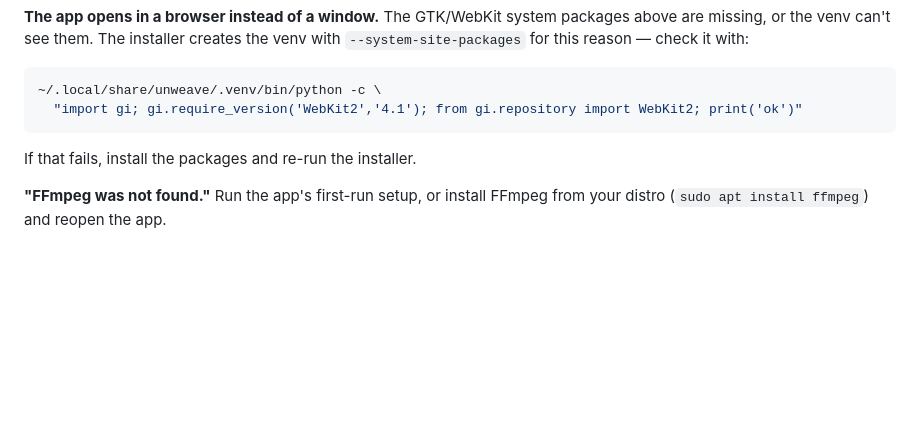
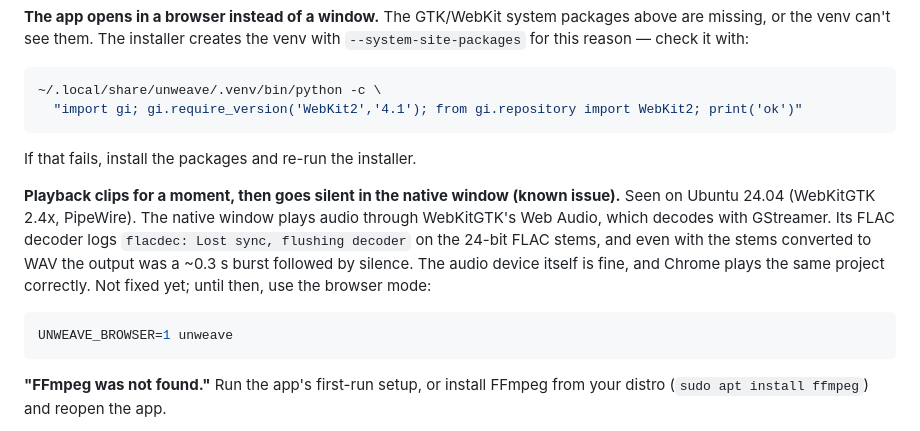
Before and after one commit to um1chc5/soundrazer-desktop, a Markdown page: docs/linux-install.md, the part around the change. Rendered like a GitHub page; blank space fills up the shorter version.

Commit message:
Document the Linux native-window playback issue and browser workaround
Co-Authored-By: Claude Sonnet 5.5 <noreply@anthropic.com>

````diff
--- a/docs/linux-install.md
+++ b/docs/linux-install.md
@@ -113,6 +113,18 @@ it with:
 
 If that fails, install the packages and re-run the installer.
 
+**Playback clips for a moment, then goes silent in the native window (known issue).**
+Seen on Ubuntu 24.04 (WebKitGTK 2.4x, PipeWire). The native window plays audio through
+WebKitGTK's Web Audio, which decodes with GStreamer. Its FLAC decoder logs
+`flacdec: Lost sync, flushing decoder` on the 24-bit FLAC stems, and even with the stems
+converted to WAV the output was a ~0.3 s burst followed by silence. The audio device
+itself is fine, and Chrome plays the same project correctly. Not fixed yet; until then,
+use the browser mode:
+
+```bash
+UNWEAVE_BROWSER=1 unweave
+```
+
 **"FFmpeg was not found."**
 Run the app's first-run setup, or install FFmpeg from your distro
 (`sudo apt install ffmpeg`) and reopen the app.
````
